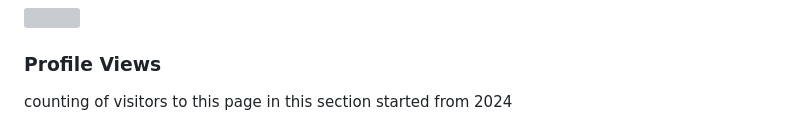
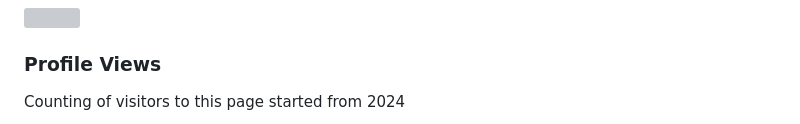
Before and after one commit to frkudn/frkudn, a Markdown page: README.md, the part around the change printed below. GitHub-like rendering; grey boxes are pictures that could not be loaded.

```diff
--- a/README.md
+++ b/README.md
@@ -26,5 +26,5 @@ As a seasoned Flutter developer, I'm now venturing into the backend landscape. M
 ![](https://github-contributor-stats.vercel.app/api?username=frkudn&limit=5&theme=ambient_gradient&combine_all_yearly_contributions=true)
 
 ### Profile Views
-counting of visitors to this page in this section started from 2024
+Counting of visitors to this page started from 2024
 
```
Also changed, not shown: other parts of README.md (+3 -2 lines).
